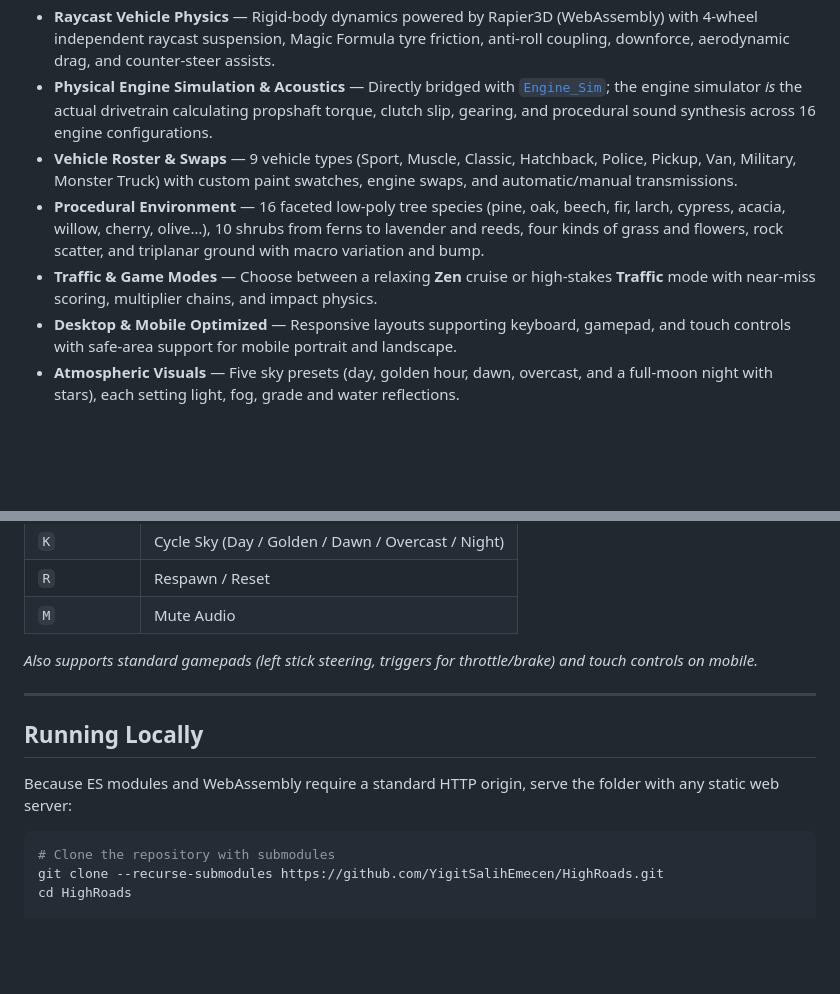
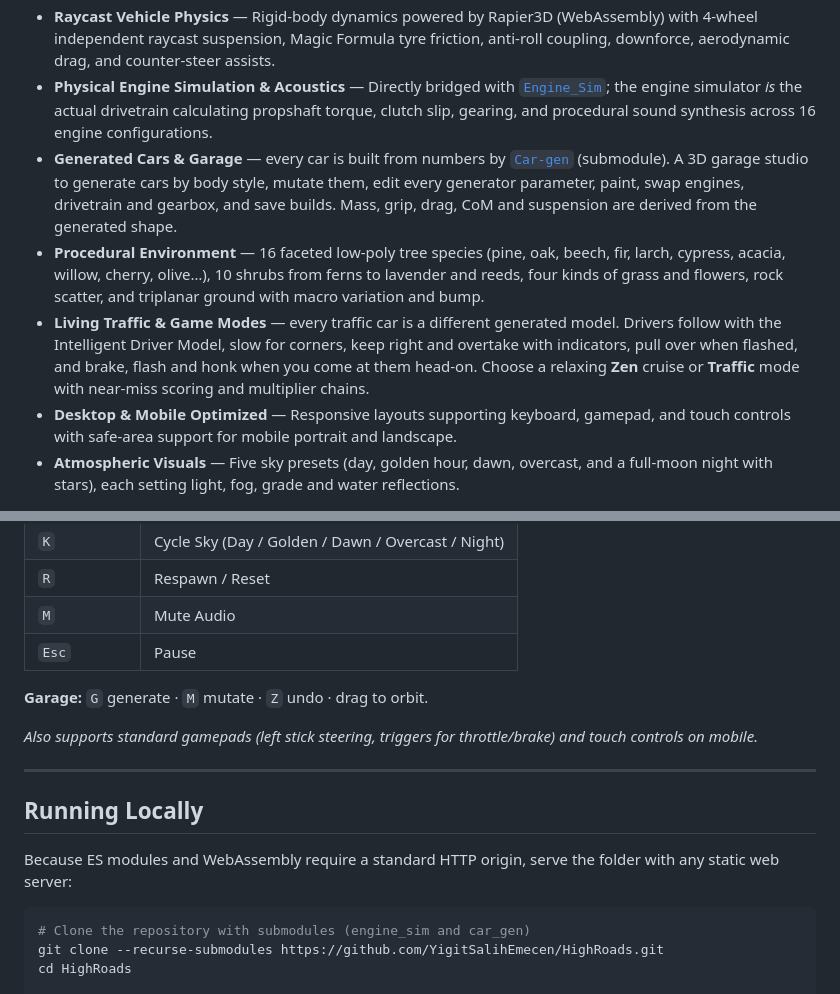
Before and after one commit to YigitSalihEmecen/HighRoads, a Markdown page: README.md, 2 parts joined by grey strips. Drawn GitHub-style; blank space fills up the shorter version.

Commit message:
docs: describe car_gen, garage studio and traffic
Co-Authored-By: Claude Opus 5.5 <noreply@anthropic.com>

````diff
--- a/README.md
+++ b/README.md
@@ -14,9 +14,9 @@ No build step, no bundlers, no dependencies — pure modern ES modules running s
 - **Biomes & Water** — Ten ecological biomes (meadow, broadleaf, autumn, boreal, birchwood, savanna, mediterranean, alpine, wetland, blossom) laid out by climate and warped Voronoi cells, with soft borders; occasional lakes in natural basins with a Fresnel water shader, shore foam and beaches.
 - **Raycast Vehicle Physics** — Rigid-body dynamics powered by Rapier3D (WebAssembly) with 4-wheel independent raycast suspension, Magic Formula tyre friction, anti-roll coupling, downforce, aerodynamic drag, and counter-steer assists.
 - **Physical Engine Simulation & Acoustics** — Directly bridged with [`Engine_Sim`](https://github.com/YigitSalihEmecen/Engine_Sim); the engine simulator *is* the actual drivetrain calculating propshaft torque, clutch slip, gearing, and procedural sound synthesis across 16 engine configurations.
-- **Vehicle Roster & Swaps** — 9 vehicle types (Sport, Muscle, Classic, Hatchback, Police, Pickup, Van, Military, Monster Truck) with custom paint swatches, engine swaps, and automatic/manual transmissions.
+- **Generated Cars & Garage** — every car is built from numbers by [`Car-gen`](https://github.com/YigitSalihEmecen/Car-gen) (submodule). A 3D garage studio to generate cars by body style, mutate them, edit every generator parameter, paint, swap engines, drivetrain and gearbox, and save builds. Mass, grip, drag, CoM and suspension are derived from the generated shape.
 - **Procedural Environment** — 16 faceted low-poly tree species (pine, oak, beech, fir, larch, cypress, acacia, willow, cherry, olive…), 10 shrubs from ferns to lavender and reeds, four kinds of grass and flowers, rock scatter, and triplanar ground with macro variation and bump.
-- **Traffic & Game Modes** — Choose between a relaxing **Zen** cruise or high-stakes **Traffic** mode with near-miss scoring, multiplier chains, and impact physics.
+- **Living Traffic & Game Modes** — every traffic car is a different generated model. Drivers follow with the Intelligent Driver Model, slow for corners, keep right and overtake with indicators, pull over when flashed, and brake, flash and honk when you come at them head-on. Choose a relaxing **Zen** cruise or **Traffic** mode with near-miss scoring and multiplier chains.
 - **Desktop & Mobile Optimized** — Responsive layouts supporting keyboard, gamepad, and touch controls with safe-area support for mobile portrait and landscape.
 - **Atmospheric Visuals** — Five sky presets (day, golden hour, dawn, overcast, and a full-moon night with stars), each setting light, fog, grade and water reflections.
 
@@ -38,6 +38,9 @@ No build step, no bundlers, no dependencies — pure modern ES modules running s
 | `K` | Cycle Sky (Day / Golden / Dawn / Overcast / Night) |
 | `R` | Respawn / Reset |
 | `M` | Mute Audio |
+| `Esc` | Pause |
+
+**Garage:** `G` generate · `M` mutate · `Z` undo · drag to orbit.
 
 *Also supports standard gamepads (left stick steering, triggers for throttle/brake) and touch controls on mobile.*
 
@@ -48,7 +51,7 @@ No build step, no bundlers, no dependencies — pure modern ES modules running s
 Because ES modules and WebAssembly require a standard HTTP origin, serve the folder with any static web server:
 
 ```bash
-# Clone the repository with submodules
+# Clone the repository with submodules (engine_sim and car_gen)
 git clone --recurse-submodules https://github.com/YigitSalihEmecen/HighRoads.git
 cd HighRoads
 
````
Also changed, not shown: AGENT_CONTEXT.md (+67 -22 lines).
